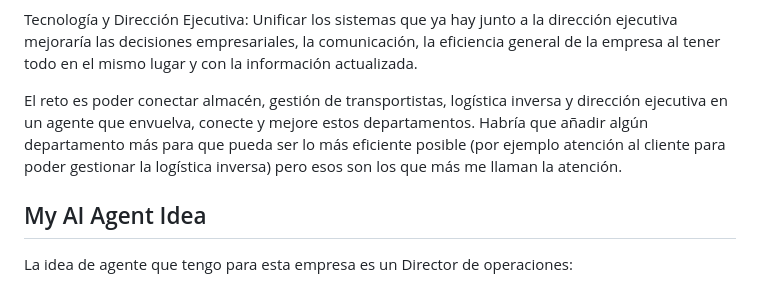
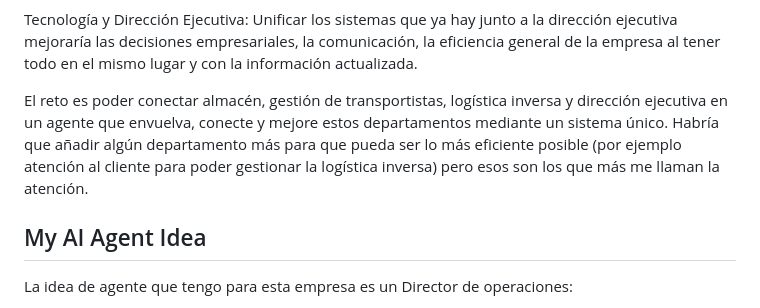
Before and after one commit to 4GeeksAcademy/elige-tu-empresa-jesus, a Markdown page: company-choice.md, the part around the change. GitHub-like rendering.

```diff
--- a/company-choice.md
+++ b/company-choice.md
@@ -19,7 +19,7 @@ Logística inversa: Tener que pasar todas las decisiones por una cadena de mando
 
 Tecnología y Dirección Ejecutiva: Unificar los sistemas que ya hay junto a la dirección ejecutiva mejoraría las decisiones empresariales, la comunicación, la eficiencia general de la empresa al tener todo en el mismo lugar y con la información actualizada.
 
-El reto es poder conectar almacén, gestión de transportistas, logística inversa y dirección ejecutiva en un agente que envuelva, conecte y mejore estos departamentos. Habría que añadir algún departamento más para que pueda ser lo más eficiente posible (por ejemplo atención al cliente para poder gestionar la logística inversa) pero esos son los que más me llaman la atención.
+El reto es poder conectar almacén, gestión de transportistas, logística inversa y dirección ejecutiva en un agente que envuelva, conecte y mejore estos departamentos mediante un sistema único. Habría que añadir algún departamento más para que pueda ser lo más eficiente posible (por ejemplo atención al cliente para poder gestionar la logística inversa) pero esos son los que más me llaman la atención.
 
 
 ## My AI Agent Idea
```
